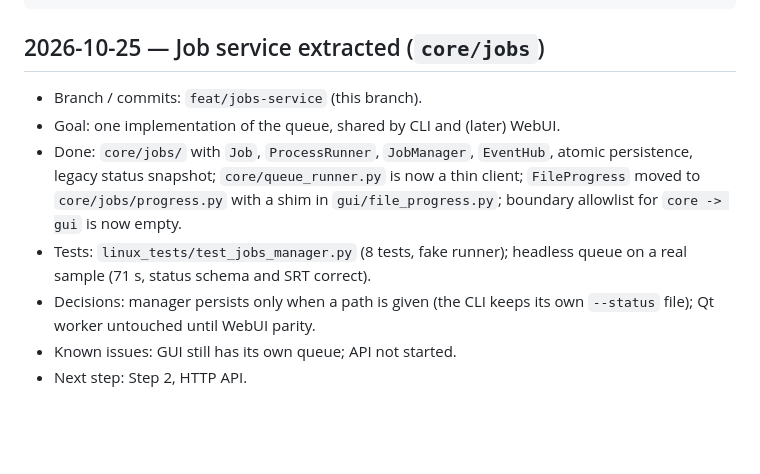
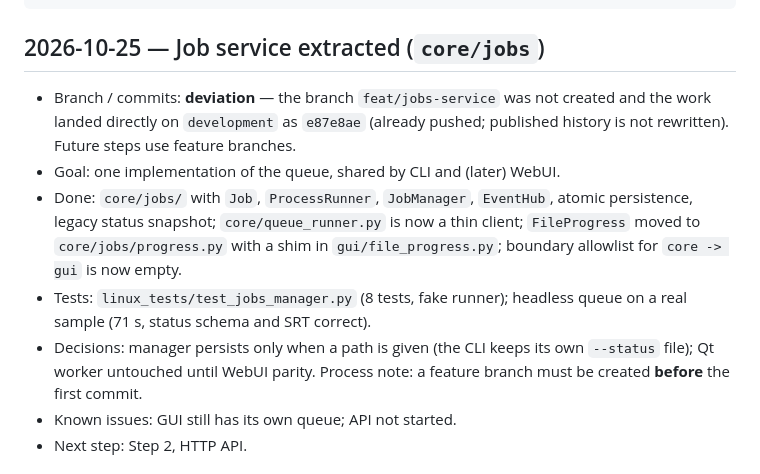
Before and after one commit to chinasky71-byte/TranscriberPro, a Markdown page: docs/PROGRESS.md, the part around the change. Drawn GitHub-style; blank space fills up the shorter version.

Commit message:
docs: record the Step 1 process deviation
The jobs service work was committed directly to development because the
feature branch was not created before the commit. The commit (e87e8ae) is
already published, so history is not rewritten: the log records the deviation
and restates the rule that a feature branch must exist before the first commit.

Co-Authored-By: deepseek-v-4-1-flash-1017 <noreply@localhost>

```diff
--- a/docs/PROGRESS.md
+++ b/docs/PROGRESS.md
@@ -19,7 +19,10 @@ Every session that touches the repository must add an entry before the merge.
 
 ## 2026-10-25 — Job service extracted (`core/jobs`)
 
-- Branch / commits: `feat/jobs-service` (this branch).
+- Branch / commits: **deviation** — the branch `feat/jobs-service` was not
+  created and the work landed directly on `development` as `e87e8ae`
+  (already pushed; published history is not rewritten). Future steps use
+  feature branches.
 - Goal: one implementation of the queue, shared by CLI and (later) WebUI.
 - Done: `core/jobs/` with `Job`, `ProcessRunner`, `JobManager`, `EventHub`,
   atomic persistence, legacy status snapshot; `core/queue_runner.py` is now a
@@ -28,7 +31,8 @@ Every session that touches the repository must add an entry before the merge.
 - Tests: `linux_tests/test_jobs_manager.py` (8 tests, fake runner); headless
   queue on a real sample (71 s, status schema and SRT correct).
 - Decisions: manager persists only when a path is given (the CLI keeps its own
-  `--status` file); Qt worker untouched until WebUI parity.
+  `--status` file); Qt worker untouched until WebUI parity. Process note: a
+  feature branch must be created **before** the first commit.
 - Known issues: GUI still has its own queue; API not started.
 - Next step: Step 2, HTTP API.
 
```
